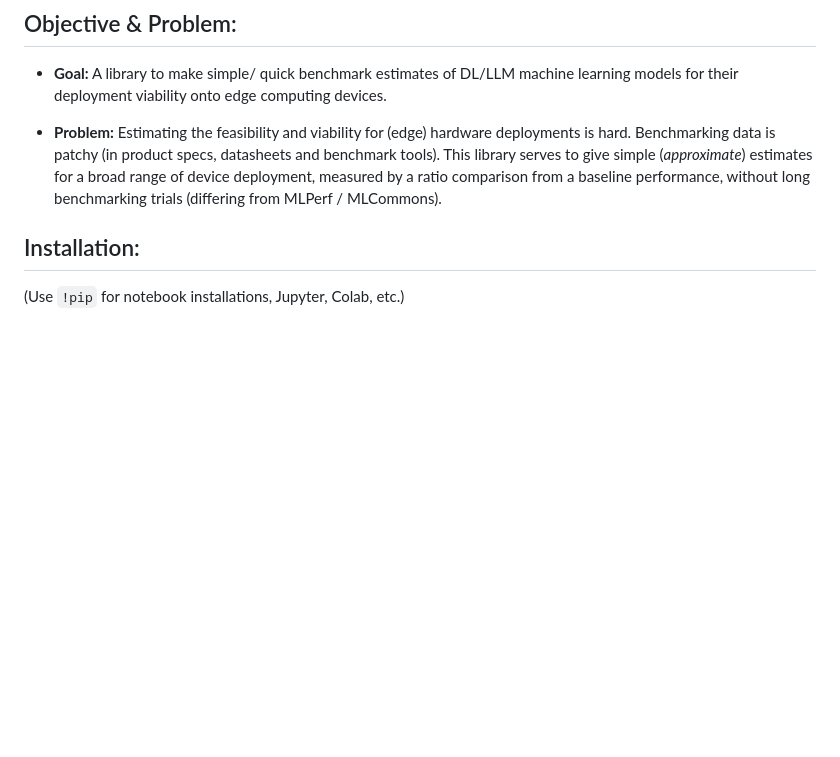
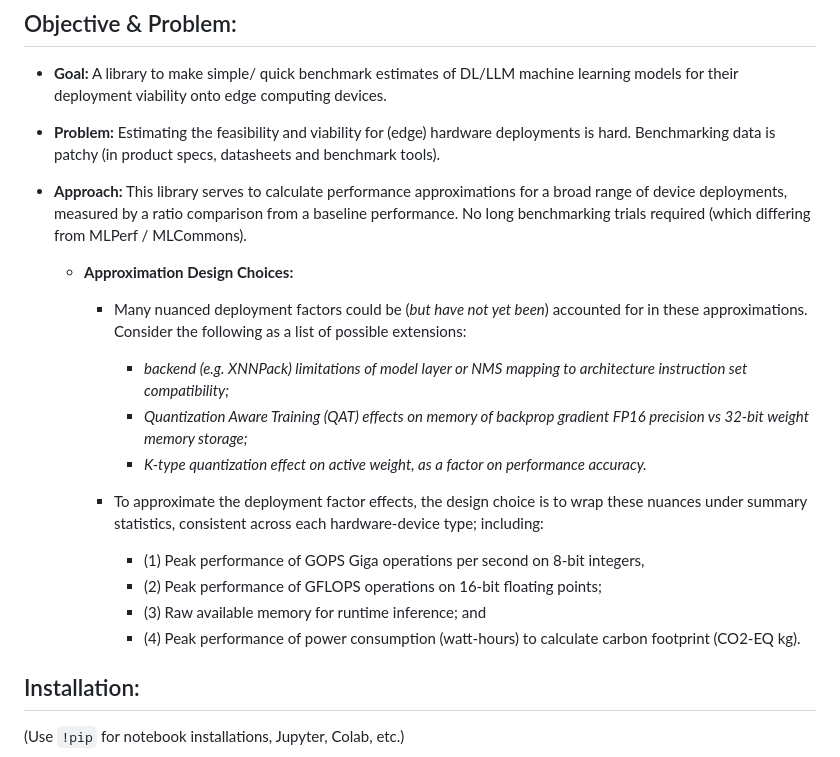
Before and after one commit to pmdscully/Edge_AI_Perf, a Markdown page: README.md, the part around the change. Rendered like a GitHub page; blank space fills up the shorter version.

Commit message:
Update readme. Clarify approximations.

```diff
--- a/README.md
+++ b/README.md
@@ -8,7 +8,21 @@ Alpha version.
 
 * **Goal:** A library to make simple/ quick benchmark estimates of DL/LLM machine learning models for their deployment viability onto edge computing devices.
 
-* **Problem:** Estimating the feasibility and viability for (edge) hardware deployments is hard. Benchmarking data is patchy (in product specs, datasheets and benchmark tools). This library serves to give simple (*approximate*) estimates for a broad range of device deployment, measured by a ratio comparison from a baseline performance, without long benchmarking trials (differing from MLPerf / MLCommons).
+* **Problem:** Estimating the feasibility and viability for (edge) hardware deployments is hard. Benchmarking data is patchy (in product specs, datasheets and benchmark tools).
+
+* **Approach:** This library serves to calculate performance approximations for a broad range of device deployments, measured by a ratio comparison from a baseline performance. No long benchmarking trials required (which differing from MLPerf / MLCommons).
+  * **Approximation Design Choices:**
+    * Many nuanced deployment factors could be (*but have not yet been*) accounted for in these approximations. Consider the following as a list of possible extensions:
+      * *backend (e.g. XNNPack) limitations of model layer or NMS mapping to architecture instruction set compatibility;*
+      * *Quantization Aware Training (QAT) effects on memory of backprop gradient FP16 precision vs 32-bit weight memory storage;*
+      * *K-type quantization effect on active weight, as a factor on performance accuracy.*
+
+    * To approximate the deployment factor effects, the design choice is to wrap these nuances under summary statistics, consistent across each hardware-device type; including:
+      * (1) Peak performance of GOPS Giga operations per second on 8-bit integers,
+      * (2) Peak performance of GFLOPS operations on 16-bit floating points;
+      * (3) Raw available memory for runtime inference; and
+      * (4) Peak performance of power consumption (watt-hours) to calculate carbon footprint (CO2-EQ kg).
+
 
 
 
```
